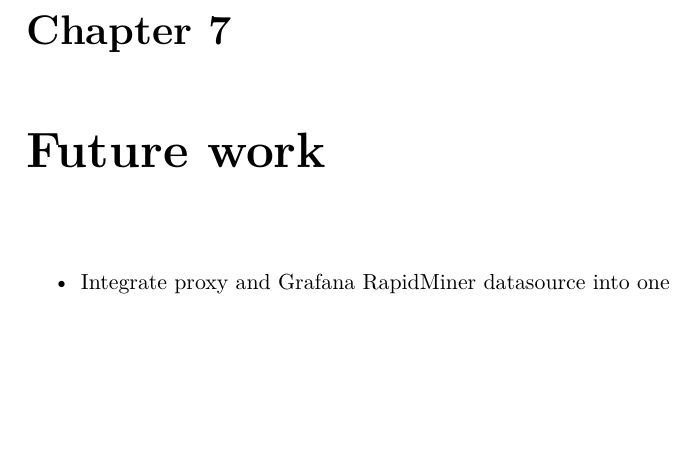
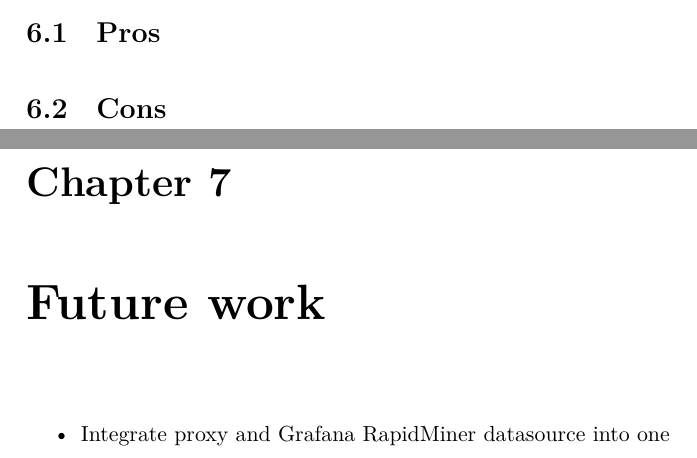
Before and after one commit to martonorova/thesis, a LaTeX thesis (docs/thesis/thesis.tex, which reads docs/thesis/content/evaluation.tex): part of page 29 of 33 before the commit and two parts of pages 28 and 29 of 33 after it, the two joined at a grey line, cut at the place of the change, the shorter picture padded with empty space. Compiled offline with XeLaTeX.

Commit message:
Add section titles

```diff
--- a/docs/thesis/content/evaluation.tex
+++ b/docs/thesis/content/evaluation.tex
@@ -1 +1,5 @@
 \chapter{Evaluation}
+
+\section{Pros}
+
+\section{Cons}
```
